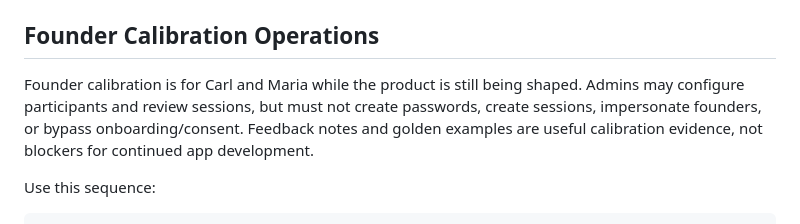
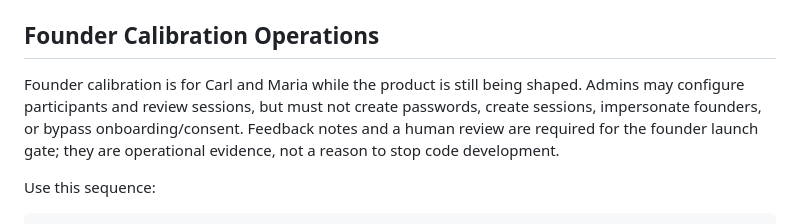
Before and after one commit to carlwelchdesign/supraconscious-avatar-ai, a Markdown page: docs/admin-and-operations.md, the part around the change. Rendered like a GitHub page.

```diff
--- a/docs/admin-and-operations.md
+++ b/docs/admin-and-operations.md
@@ -22,7 +22,7 @@ Current admin routes:
 
 ## Founder Calibration Operations
 
-Founder calibration is for Carl and Maria while the product is still being shaped. Admins may configure participants and review sessions, but must not create passwords, create sessions, impersonate founders, or bypass onboarding/consent. Feedback notes and golden examples are useful calibration evidence, not blockers for continued app development.
+Founder calibration is for Carl and Maria while the product is still being shaped. Admins may configure participants and review sessions, but must not create passwords, create sessions, impersonate founders, or bypass onboarding/consent. Feedback notes and a human review are required for the founder launch gate; they are operational evidence, not a reason to stop code development.
 
 Use this sequence:
 
```
Also changed, not shown: docs/setup-and-deployment.md (+1 -1 lines).
